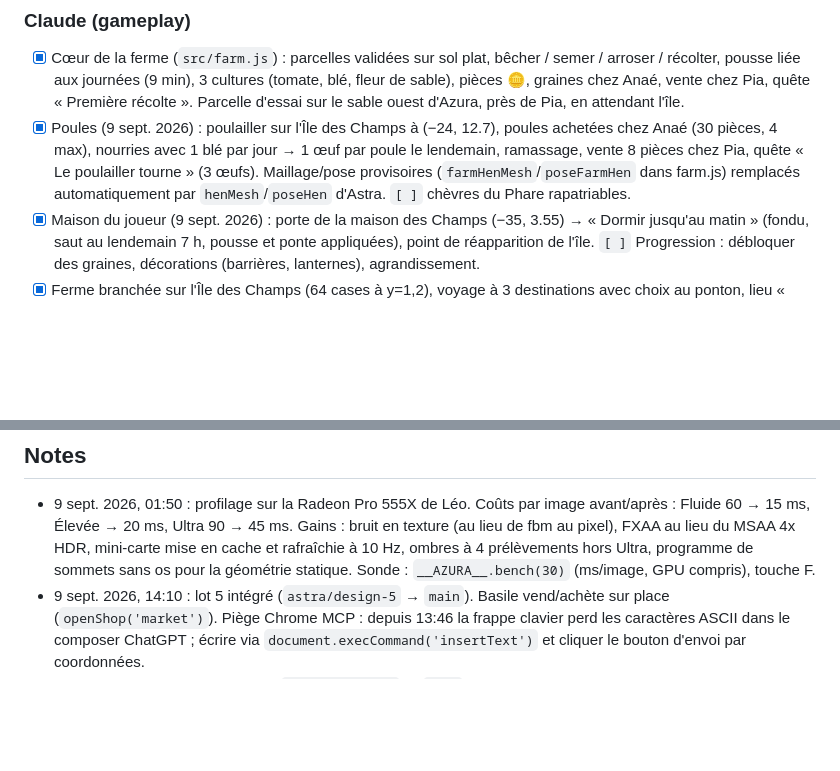
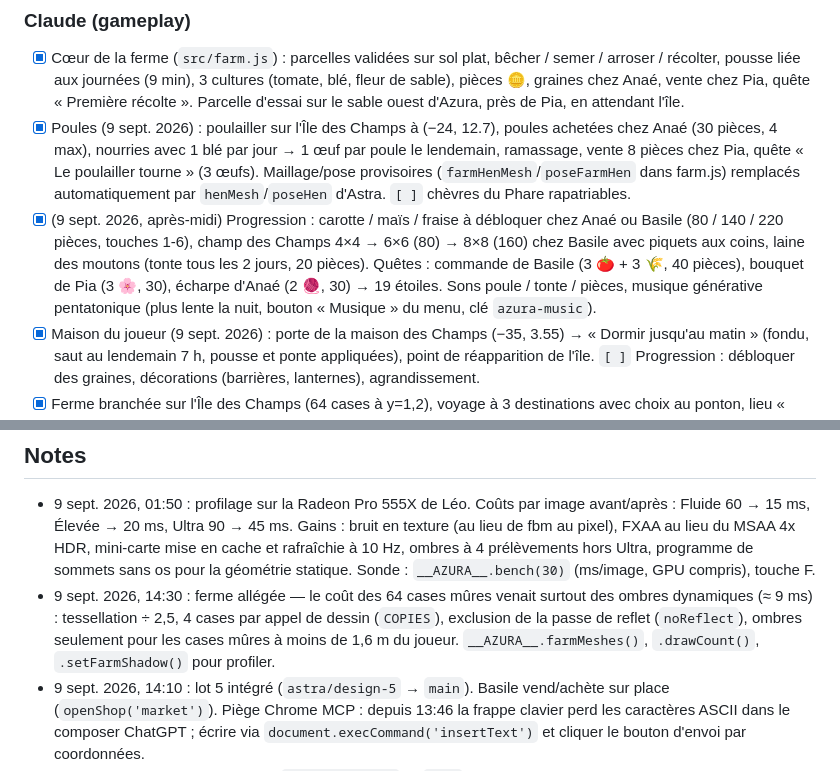
Before and after one commit to Orgxsm/azura, a Markdown page: TASKS.md, 2 parts joined by grey strips. GitHub-like rendering; blank space fills up the shorter version.

Commit message:
docs: TASKS progression/quêtes/musique

```diff
--- a/TASKS.md
+++ b/TASKS.md
@@ -40,6 +40,7 @@ Vision : un côté FarmVille 2 / Fae Farm, léger. Camp de base = **Île des Cha
 ### Claude (gameplay)
 - [x] Cœur de la ferme (`src/farm.js`) : parcelles validées sur sol plat, bêcher / semer / arroser / récolter, pousse liée aux journées (9 min), 3 cultures (tomate, blé, fleur de sable), pièces 🪙, graines chez Anaé, vente chez Pia, quête « Première récolte ». Parcelle d'essai sur le sable ouest d'Azura, près de Pia, en attendant l'île.
 - [x] Poules (9 sept. 2026) : poulailler sur l'Île des Champs à (−24, 12.7), poules achetées chez Anaé (30 pièces, 4 max), nourries avec 1 blé par jour → 1 œuf par poule le lendemain, ramassage, vente 8 pièces chez Pia, quête « Le poulailler tourne » (3 œufs). Maillage/pose provisoires (`farmHenMesh`/`poseFarmHen` dans farm.js) remplacés automatiquement par `henMesh`/`poseHen` d'Astra. `[ ]` chèvres du Phare rapatriables.
+- [x] (9 sept. 2026, après-midi) Progression : carotte / maïs / fraise à débloquer chez Anaé ou Basile (80 / 140 / 220 pièces, touches 1-6), champ des Champs 4×4 → 6×6 (80) → 8×8 (160) chez Basile avec piquets aux coins, laine des moutons (tonte tous les 2 jours, 20 pièces). Quêtes : commande de Basile (3 🍅 + 3 🌾, 40 pièces), bouquet de Pia (3 🌸, 30), écharpe d'Anaé (2 🧶, 30) → 19 étoiles. Sons poule / tonte / pièces, musique générative pentatonique (plus lente la nuit, bouton « Musique » du menu, clé `azura-music`).
 - [x] Maison du joueur (9 sept. 2026) : porte de la maison des Champs (−35, 3.55) → « Dormir jusqu'au matin » (fondu, saut au lendemain 7 h, pousse et ponte appliquées), point de réapparition de l'île. `[ ]` Progression : débloquer des graines, décorations (barrières, lanternes), agrandissement.
 - [x] Ferme branchée sur l'Île des Champs (64 cases à y=1,2), voyage à 3 destinations avec choix au ponton, lieu « L'Île des Champs » (16 étoiles au total).
 
@@ -57,6 +58,7 @@ Vision : un côté FarmVille 2 / Fae Farm, léger. Camp de base = **Île des Cha
 
 ## Notes
 - 9 sept. 2026, 01:50 : profilage sur la Radeon Pro 555X de Léo. Coûts par image avant/après : Fluide 60 → 15 ms, Élevée → 20 ms, Ultra 90 → 45 ms. Gains : bruit en texture (au lieu de fbm au pixel), FXAA au lieu du MSAA 4x HDR, mini-carte mise en cache et rafraîchie à 10 Hz, ombres à 4 prélèvements hors Ultra, programme de sommets sans os pour la géométrie statique. Sonde : `__AZURA__.bench(30)` (ms/image, GPU compris), touche F.
+- 9 sept. 2026, 14:30 : ferme allégée — le coût des 64 cases mûres venait surtout des ombres dynamiques (≈ 9 ms) : tessellation ÷ 2,5, 4 cases par appel de dessin (`COPIES`), exclusion de la passe de reflet (`noReflect`), ombres seulement pour les cases mûres à moins de 1,6 m du joueur. `__AZURA__.farmMeshes()`, `.drawCount()`, `.setFarmShadow()` pour profiler.
 - 9 sept. 2026, 14:10 : lot 5 intégré (`astra/design-5` → `main`). Basile vend/achète sur place (`openShop('market')`). Piège Chrome MCP : depuis 13:46 la frappe clavier perd les caractères ASCII dans le composer ChatGPT ; écrire via `document.execCommand('insertText')` et cliquer le bouton d'envoi par coordonnées.
 - 9 sept. 2026, 11:46 : lot 4 intégré (`astra/design-4` → `main` f40b04b). Piège : anim.js d'Astra déclare `farmGesture()` ; l'état du geste côté gameplay s'appelle `actGesture`.
 - 9 sept. 2026, 09:30 : lot 3 intégré (`astra/design-3` → `main`). Avec 64 cases mûres, la ferme coûte ~8 ms de plus par image (128 appels de dessin dynamiques) : à regrouper par culture/stade si besoin.
```
